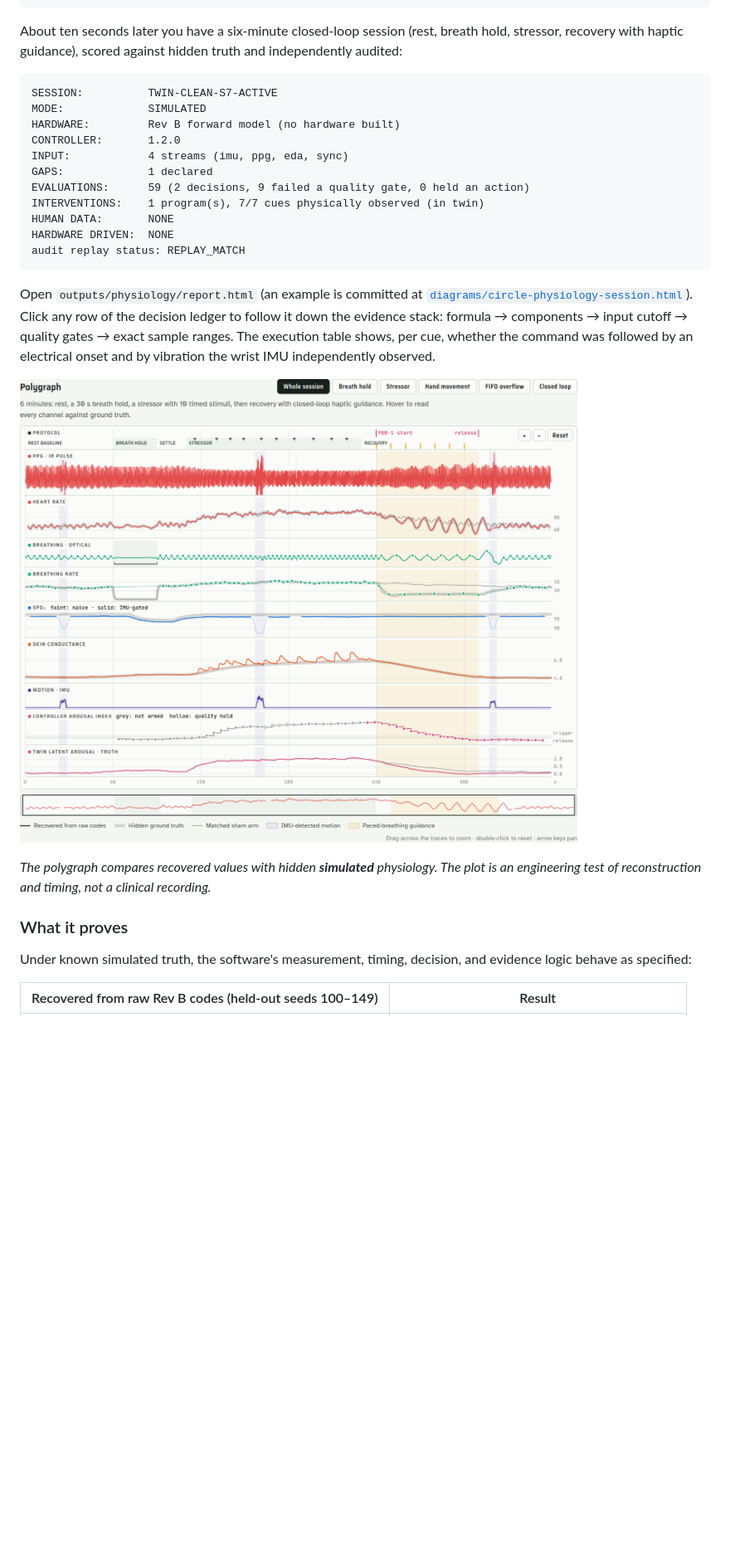
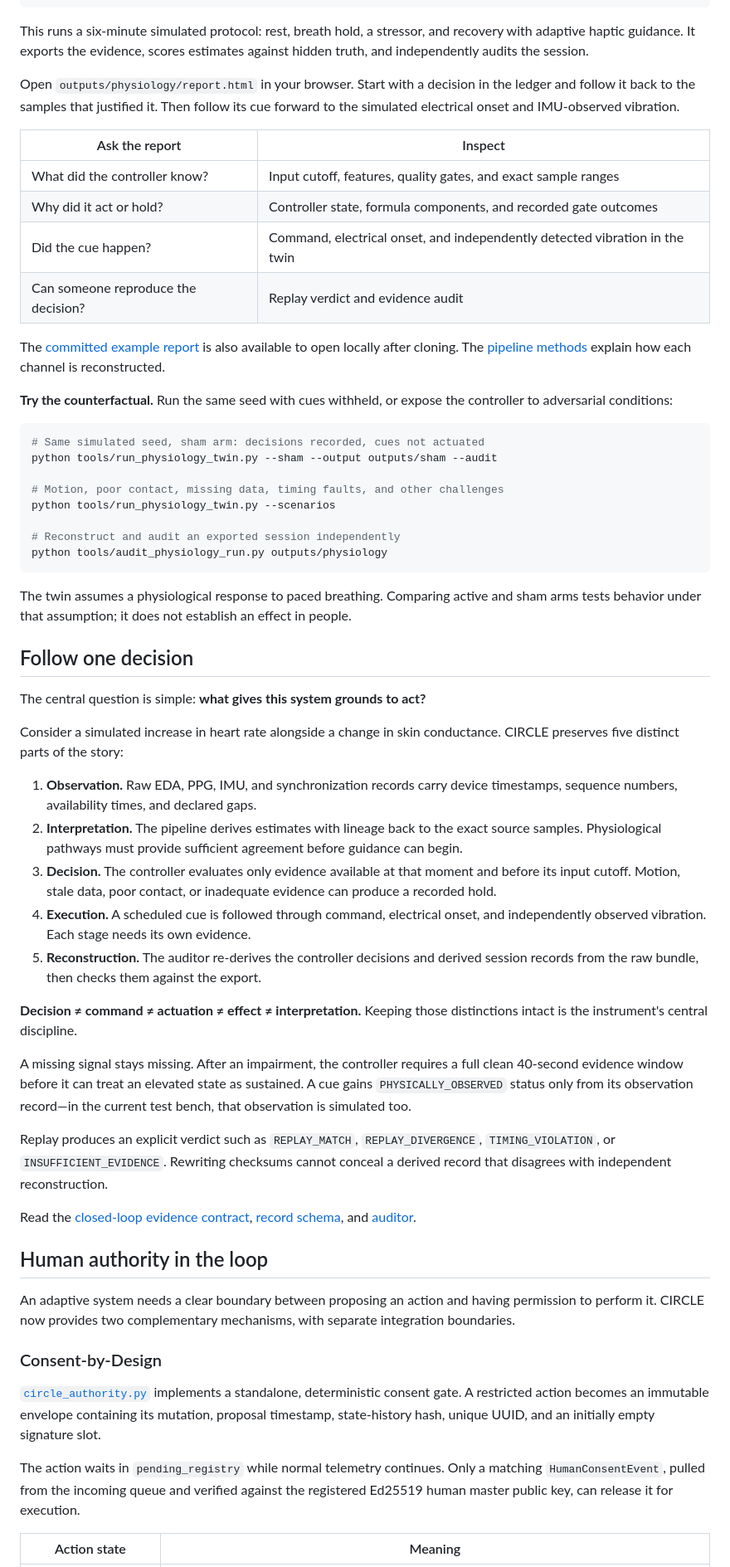
Before and after one commit to topherchris420/circle, a Markdown page: README.md, the part around one of its changes. Shown at 83% size. Drawn GitHub-style; blank space fills up the shorter version.

Commit message:
Reframe CIRCLE README around evidence, human consent, and reproducible experiments

````diff
--- a/README.md
+++ b/README.md
@@ -58,31 +27,63 @@ pip install -r requirements.txt
 python tools/run_physiology_twin.py --output outputs/physiology --audit
 ```
 
-About ten seconds later you have a six-minute closed-loop session (rest, breath hold, stressor, recovery with haptic guidance), scored against hidden truth and independently audited:
+This runs a six-minute simulated protocol: rest, breath hold, a stressor, and recovery with adaptive haptic guidance. It exports the evidence, scores estimates against hidden truth, and independently audits the session.
 
-```
-SESSION:          TWIN-CLEAN-S7-ACTIVE
-MODE:             SIMULATED
-HARDWARE:         Rev B forward model (no hardware built)
-CONTROLLER:       1.2.0
-INPUT:            4 streams (imu, ppg, eda, sync)
-GAPS:             1 declared
-EVALUATIONS:      59 (2 decisions, 9 failed a quality gate, 0 held an action)
-INTERVENTIONS:    1 program(s), 7/7 cues physically observed (in twin)
-HUMAN DATA:       NONE
-HARDWARE DRIVEN:  NONE
-audit replay status: REPLAY_MATCH
+Open `outputs/physiology/report.html` in your browser. Start with a decision in the ledger and follow it back to the samples that justified it. Then follow its cue forward to the simulated electrical onset and IMU-observed vibration.
+
+| Ask the report | Inspect |
+|---|---|
+| What did the controller know? | Input cutoff, features, quality gates, and exact sample ranges |
+| Why did it act or hold? | Controller state, formula components, and recorded gate outcomes |
+| Did the cue happen? | Command, electrical onset, and independently detected vibration in the twin |
+| Can someone reproduce the decision? | Replay verdict and evidence audit |
+
+The [committed example report](diagrams/circle-physiology-session.html) is also available to open locally after cloning. The [pipeline methods](docs/physiology-pipeline.md) explain how each channel is reconstructed.
+
+**Try the counterfactual.** Run the same seed with cues withheld, or expose the controller to adversarial conditions:
+
+```bash
+# Same simulated seed, sham arm: decisions recorded, cues not actuated
+python tools/run_physiology_twin.py --sham --output outputs/sham --audit
+
+# Motion, poor contact, missing data, timing faults, and other challenges
+python tools/run_physiology_twin.py --scenarios
+
+# Reconstruct and audit an exported session independently
+python tools/audit_physiology_run.py outputs/physiology
 ```
 
-Open `outputs/physiology/report.html` (an example is committed at [`diagrams/circle-physiology-session.html`](diagrams/circle-physiology-session.html)). Click any row of the decision ledger to follow it down the evidence stack: formula → components → input cutoff → quality gates → exact sample ranges. The execution table shows, per cue, whether the command was followed by an electrical onset and by vibration the wrist IMU independently observed.
+The twin assumes a physiological response to paced breathing. Comparing active and sham arms tests behavior under that assumption; it does not establish an effect in people.
 
-![CIRCLE polygraph: every channel recovered from raw Rev B sensor codes, drawn over hidden ground truth](diagrams/physiology-polygraph.png)
+## Follow one decision
 
-*The polygraph compares recovered values with hidden **simulated** physiology. The plot is an engineering test of reconstruction and timing, not a clinical recording.*
+The central question is simple: **what gives this system grounds to act?**
 
-### What it proves
+Consider a simulated increase in heart rate alongside a change in skin conductance. CIRCLE preserves five distinct parts of the story:
 
-Under known simulated truth, the software's measurement, timing, decision, and evidence logic behave as specified:
+1. **Observation.** Raw EDA, PPG, IMU, and synchronization records carry device timestamps, sequence numbers, availability times, and declared gaps.
+2. **Interpretation.** The pipeline derives estimates with lineage back to the exact source samples. Physiological pathways must provide sufficient agreement before guidance can begin.
+3. **Decision.** The controller evaluates only evidence available at that moment and before its input cutoff. Motion, stale data, poor contact, or inadequate evidence can produce a recorded hold.
+4. **Execution.** A scheduled cue is followed through command, electrical onset, and independently observed vibration. Each stage needs its own evidence.
+5. **Reconstruction.** The auditor re-derives the controller decisions and derived session records from the raw bundle, then checks them against the export.
 
-| Recovered from raw Rev B codes (held-out seeds 100–149) | Result |
+**Decision ≠ command ≠ actuation ≠ effect ≠ interpretation.** Keeping those distinctions intact is the instrument's central discipline.
+
+A missing signal stays missing. After an impairment, the controller requires a full clean 40-second evidence window before it can treat an elevated state as sustained. A cue gains `PHYSICALLY_OBSERVED` status only from its observation record—in the current test bench, that observation is simulated too.
+
+Replay produces an explicit verdict such as `REPLAY_MATCH`, `REPLAY_DIVERGENCE`, `TIMING_VIOLATION`, or `INSUFFICIENT_EVIDENCE`. Rewriting checksums cannot conceal a derived record that disagrees with independent reconstruction.
+
+Read the [closed-loop evidence contract](docs/closed-loop-evidence.md), [record schema](contracts/session-record.schema.json), and [auditor](models/physiology/audit.py).
+
+## Human authority in the loop
+
+An adaptive system needs a clear boundary between proposing an action and having permission to perform it. CIRCLE now provides two complementary mechanisms, with separate integration boundaries.
+
+### Consent-by-Design
+
+[`circle_authority.py`](circle_authority.py) implements a standalone, deterministic consent gate. A restricted action becomes an immutable envelope containing its mutation, proposal timestamp, state-history hash, unique UUID, and an initially empty signature slot.
+
+The action waits in `pending_registry` while normal telemetry continues. Only a matching `HumanConsentEvent`, pulled from the incoming queue and verified against the registered Ed25519 human master public key, can release it for execution.
+
+| Action state | Meaning |
 |---|---|
````
Also changed, not shown: other parts of README.md (+135 -217 lines).
